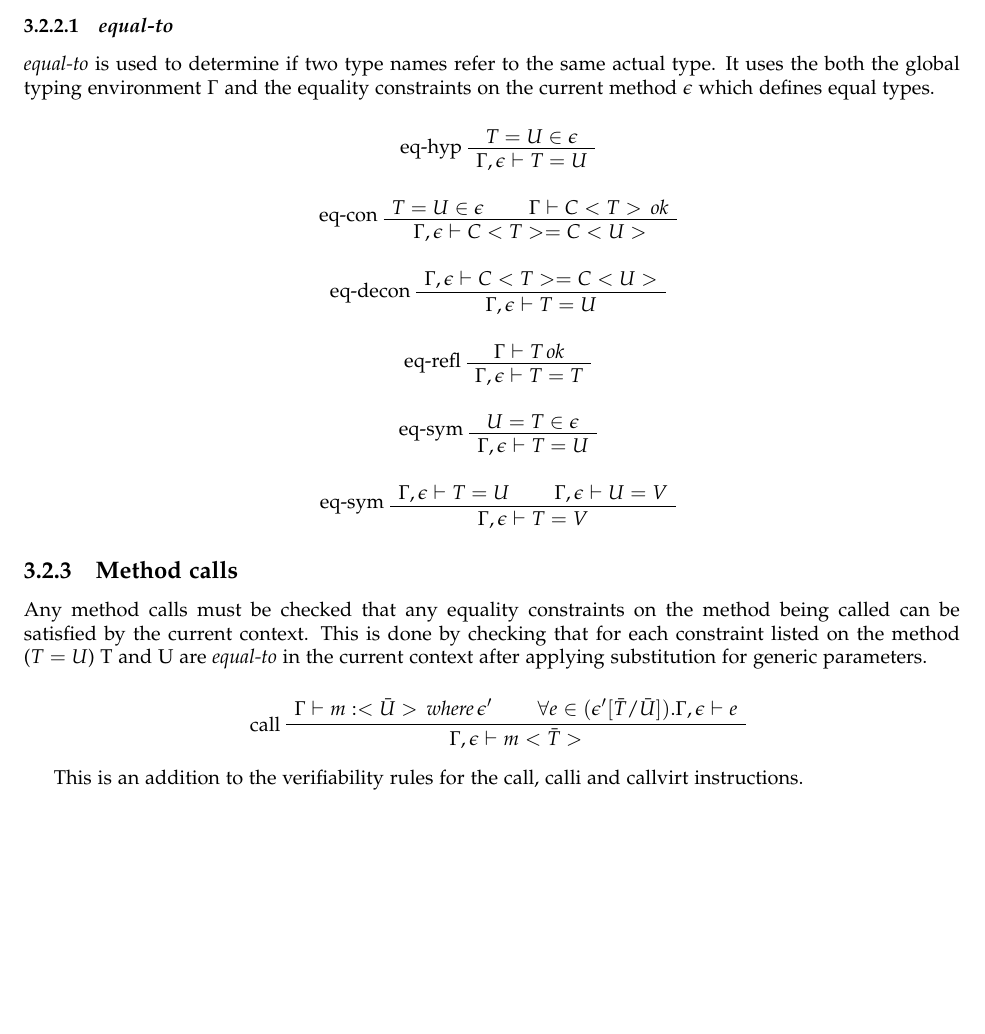
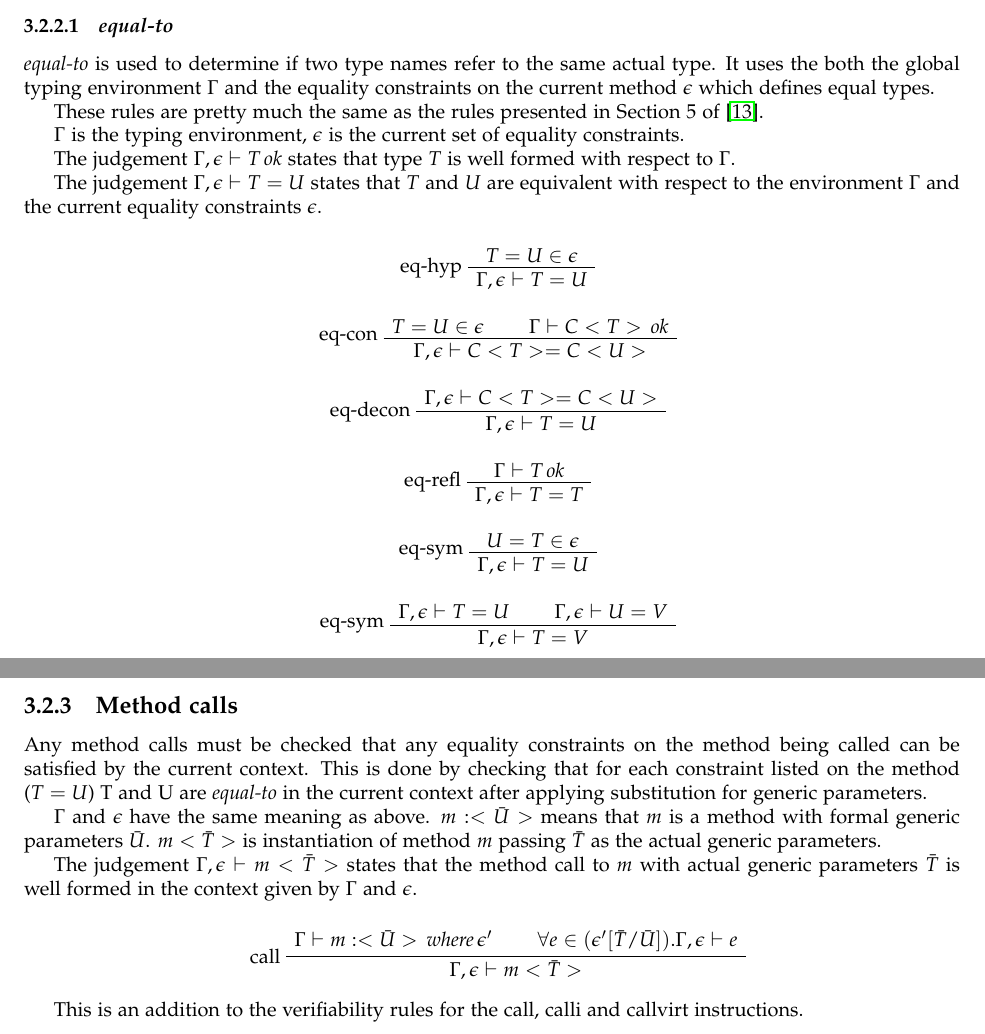
Before and after one commit to Frassle/Imperial-FYP, a LaTeX thesis (report.tex, which reads typeEquality.tex): part of page 31 of 41 before the commit and two parts of pages 31 and 32 of 42 after it, the two joined at a grey line, cut so that both start at the same text, the shorter picture padded with empty space. Compiled offline with pdfLaTeX; the source files are stored in an older character set and shown here as Unicode.

Commit message:
Formal description elaberation

```diff
--- a/typeEquality.tex
+++ b/typeEquality.tex
@@ -283,6 +301,19 @@ to enhance this part of the system.
 It uses the both the global typing environment $\Gamma$ and the
 equality constraints on the current method $\epsilon$ which defines equal types.
 
+These rules are pretty much the same as the rules presented in Section 5 of
+\cite{gadts}.
+
+$\Gamma$ is the typing environment, $\epsilon$ is the current set of equality
+constraints.
+
+The judgement $\Gamma,\epsilon \vdash T \, \mathit{ok}$ states that type $T$ is
+well formed with respect to $\Gamma$.
+
+The judgement $\Gamma,\epsilon \vdash T=U$ states that $T$ and $U$ are
+equivalent with respect to the environment $\Gamma$ and the current equality
+constraints $\epsilon$.
+
 \begin{prooftree}
 \AxiomC{$T=U \in \epsilon$}
 \LeftLabel{eq-hyp}
@@ -323,9 +354,19 @@ equality constraints on the current method $\epsilon$ which defines equal types.
 
 \subsection{Method calls}
 
-Any method calls must be checked that any equality constraints on the method being called
-can be satisfied by the current context. This is done by checking that for each constraint listed on the
-method ($T=U$) T and U are \emph{equal-to} in the current context after applying substitution for generic parameters.
+Any method calls must be checked that any equality constraints on the method
+being called can be satisfied by the current context. This is done by checking
+that for each constraint listed on the method ($T=U$) T and U are
+\emph{equal-to} in the current context after applying substitution for generic
+parameters.
+
+$\Gamma$ and $\epsilon$ have the same meaning as above. $m : <\bar{U}>$ means
+that $m$ is a method with formal generic parameters $\bar{U}$. $m<\bar{T}>$ is
+instantiation of method $m$ passing $\bar{T}$ as the actual generic parameters.
+
+The judgement $\Gamma,\epsilon \vdash m<\bar{T}>$ states that the method call
+to $m$ with actual generic parameters $\bar{T}$ is well formed in the context
+given by $\Gamma$ and $\epsilon$.
 
 \begin{prooftree}
 \AxiomC{$\Gamma \vdash m : <\bar{U}> \,\mathit{where}\, \epsilon'$}
```
Also changed, not shown: typeEquality.tex (51 more changed lines).
